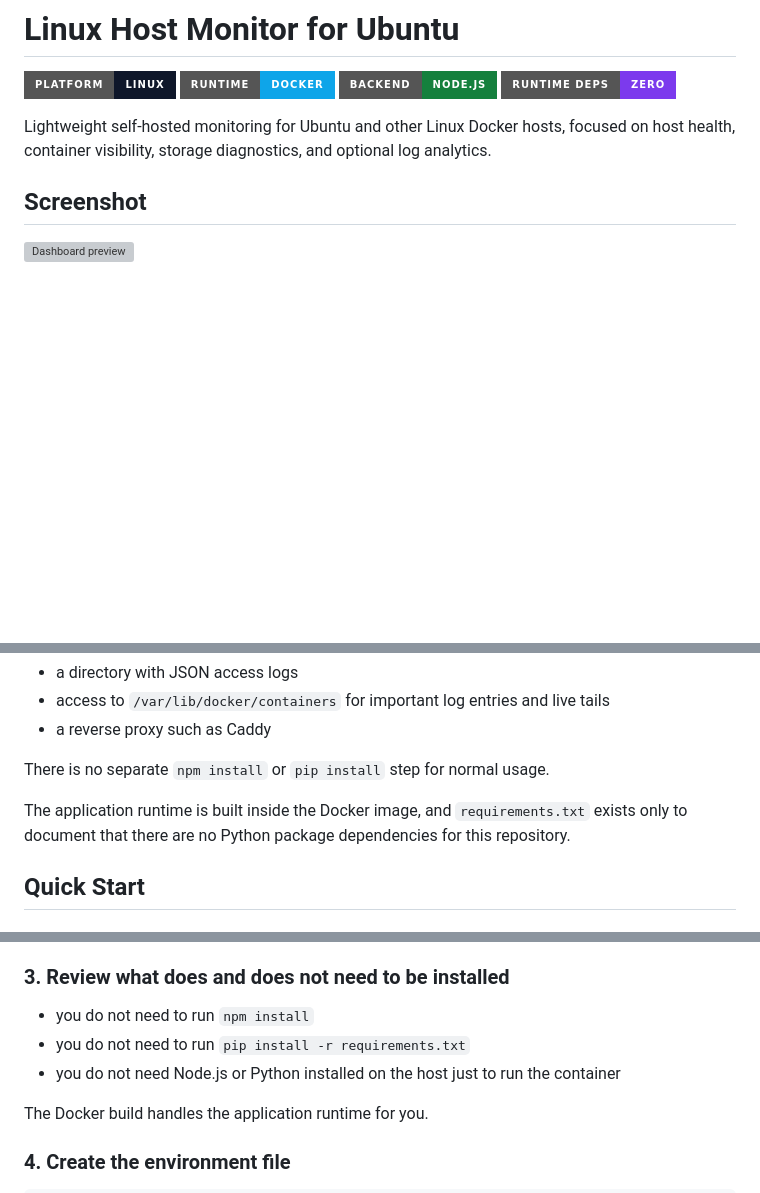
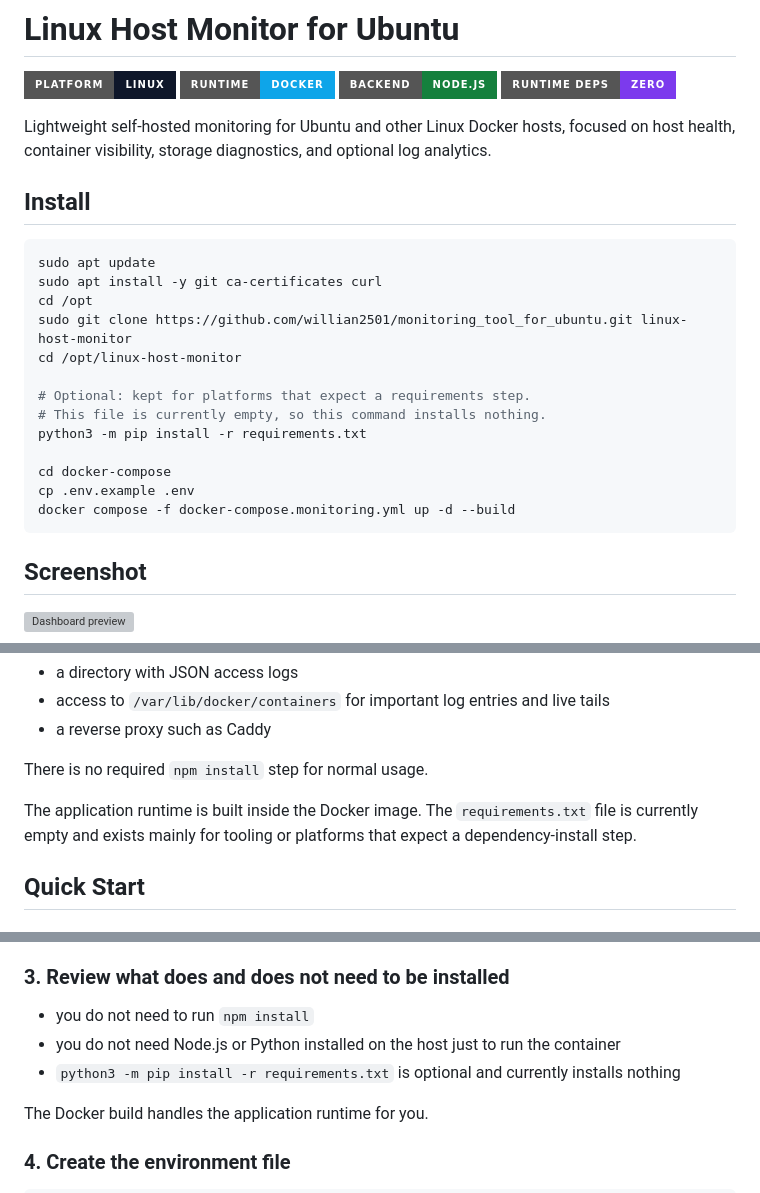
Before and after one commit to willian2501/monitoring_tool_for_ubuntu, a Markdown page: README.md, 3 parts joined by grey strips. Rendered like a GitHub page; badges without logos; blank space fills up the shorter version; grey boxes are pictures that could not be loaded.

Commit message:
Trim internal file and clarify install commands

````diff
--- a/README.md
+++ b/README.md
@@ -6,6 +6,24 @@
 ![Zero deps](https://img.shields.io/badge/runtime_deps-zero-7c3aed?style=for-the-badge)
 
 Lightweight self-hosted monitoring for Ubuntu and other Linux Docker hosts, focused on host health, container visibility, storage diagnostics, and optional log analytics.
+
+## Install
+
+```bash
+sudo apt update
+sudo apt install -y git ca-certificates curl
+cd /opt
+sudo git clone https://github.com/willian2501/monitoring_tool_for_ubuntu.git linux-host-monitor
+cd /opt/linux-host-monitor
+
+# Optional: kept for platforms that expect a requirements step.
+# This file is currently empty, so this command installs nothing.
+python3 -m pip install -r requirements.txt
+
+cd docker-compose
+cp .env.example .env
+docker compose -f docker-compose.monitoring.yml up -d --build
+```
 
 ## Screenshot
 
@@ -95,9 +113,9 @@ Optional:
 - access to `/var/lib/docker/containers` for important log entries and live tails
 - a reverse proxy such as Caddy
 
-There is no separate `npm install` or `pip install` step for normal usage.
+There is no required `npm install` step for normal usage.
 
-The application runtime is built inside the Docker image, and `requirements.txt` exists only to document that there are no Python package dependencies for this repository.
+The application runtime is built inside the Docker image. The `requirements.txt` file is currently empty and exists mainly for tooling or platforms that expect a dependency-install step.
 
 ## Quick Start
 
@@ -133,8 +151,8 @@ If you prefer a different folder, that is fine. The docs use `/opt/linux-host-mo
 ### 3. Review what does and does not need to be installed
 
 - you do not need to run `npm install`
-- you do not need to run `pip install -r requirements.txt`
 - you do not need Node.js or Python installed on the host just to run the container
+- `python3 -m pip install -r requirements.txt` is optional and currently installs nothing
 
 The Docker build handles the application runtime for you.
 
````
Also changed, not shown: other parts of README.md (+1 -1 lines), KNOWN_ME.md (deleted, +0 -57 lines), Setup_custom_tool.md (+8 -0 lines).
